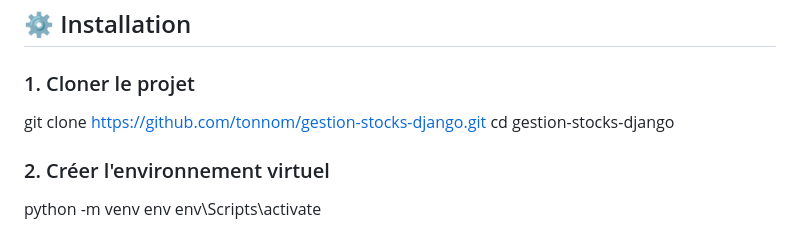
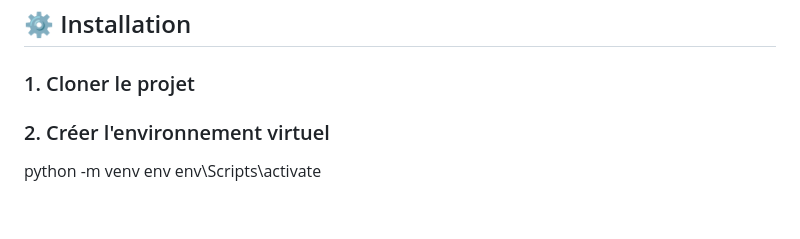
Before and after one commit to mouhamedlaminesarr05-design/gestion-stocks-django, a Markdown page: README.md, the part around the change. Rendered like a GitHub page; blank space fills up the shorter version.

Commit message:
Modification README

```diff
--- a/README.md
+++ b/README.md
@@ -66,8 +66,6 @@ gestion_stocks/
 ## ⚙️ Installation
 
 ### 1. Cloner le projet
-git clone https://github.com/tonnom/gestion-stocks-django.git
-cd gestion-stocks-django
 
 ### 2. Créer l'environnement virtuel
 python -m venv env
```
